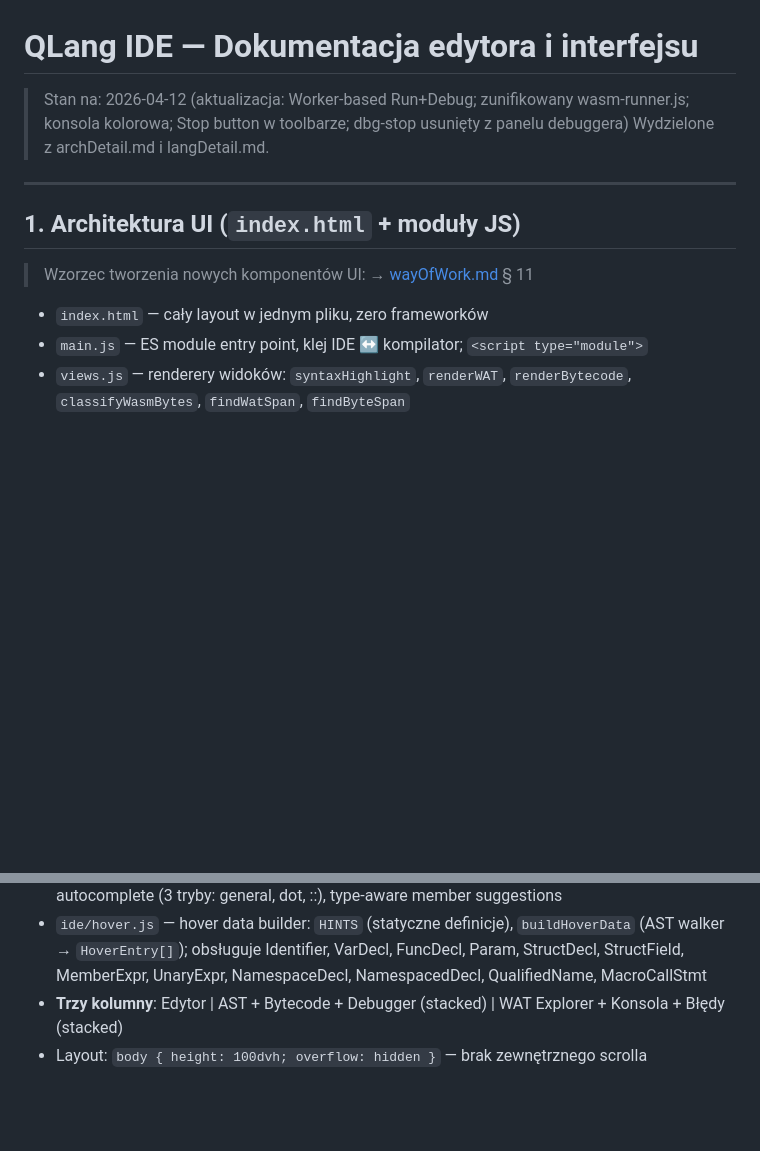
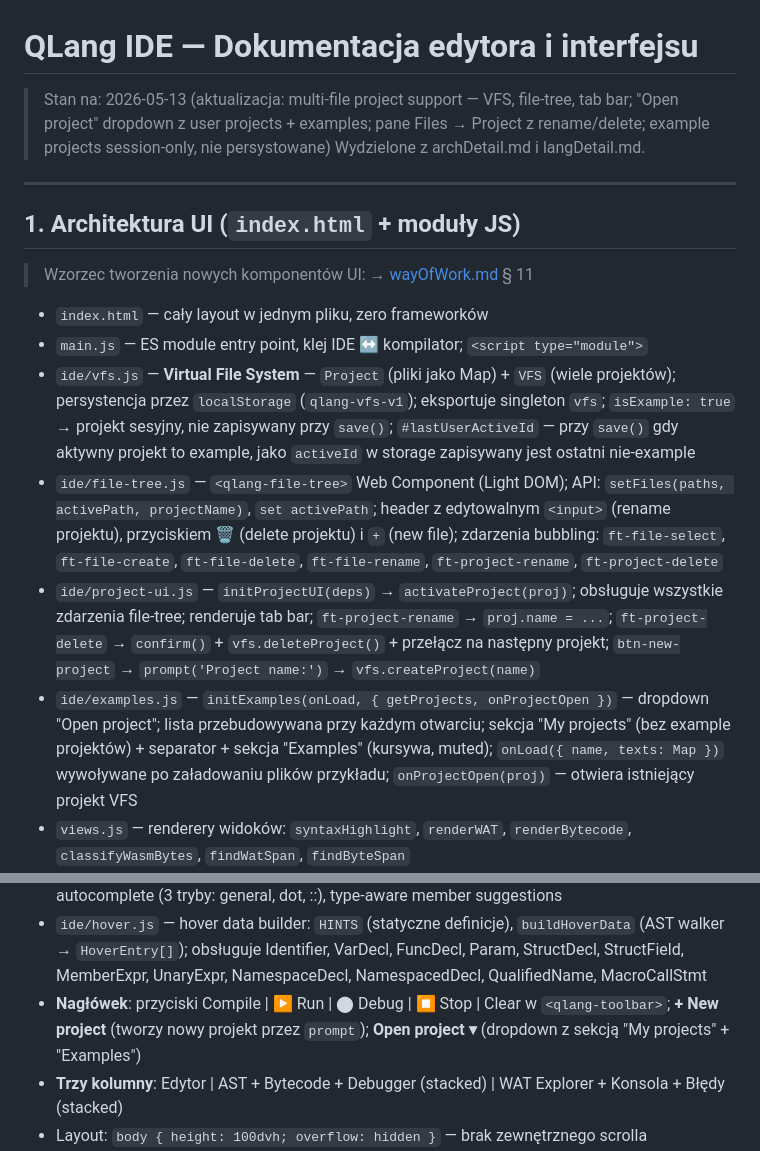
Before and after one commit to qikcik/q-lang, a Markdown page: ide.md, 2 parts joined by grey strips. Drawn GitHub-style; blank space fills up the shorter version.

```diff
--- a/ide.md
+++ b/ide.md
@@ -1,6 +1,6 @@
 # QLang IDE — Dokumentacja edytora i interfejsu
 
-> Stan na: 2026-04-12 (aktualizacja: Worker-based Run+Debug; zunifikowany wasm-runner.js; konsola kolorowa; Stop button w toolbarze; dbg-stop usunięty z panelu debuggera)
+> Stan na: 2026-05-13 (aktualizacja: multi-file project support — VFS, file-tree, tab bar; "Open project" dropdown z user projects + examples; pane Files → Project z rename/delete; example projects session-only, nie persystowane)
 > Wydzielone z archDetail.md i langDetail.md.
 
 ---
@@ -11,6 +11,10 @@
 
 - `index.html` — cały layout w jednym pliku, zero frameworków
 - `main.js` — ES module entry point, klej IDE ↔ kompilator; `<script type="module">`
+- `ide/vfs.js` — **Virtual File System** — `Project` (pliki jako Map) + `VFS` (wiele projektów); persystencja przez `localStorage` (`qlang-vfs-v1`); eksportuje singleton `vfs`; `isExample: true` → projekt sesyjny, nie zapisywany przy `save()`; `#lastUserActiveId` — przy `save()` gdy aktywny projekt to example, jako `activeId` w storage zapisywany jest ostatni nie-example
+- `ide/file-tree.js` — `<qlang-file-tree>` Web Component (Light DOM); API: `setFiles(paths, activePath, projectName)`, `set activePath`; header z edytowalnym `<input>` (rename projektu), przyciskiem 🗑 (delete projektu) i `+` (new file); zdarzenia bubbling: `ft-file-select`, `ft-file-create`, `ft-file-delete`, `ft-file-rename`, `ft-project-rename`, `ft-project-delete`
+- `ide/project-ui.js` — `initProjectUI(deps)` → `activateProject(proj)`; obsługuje wszystkie zdarzenia file-tree; renderuje tab bar; `ft-project-rename` → `proj.name = ...`; `ft-project-delete` → `confirm()` + `vfs.deleteProject()` + przełącz na następny projekt; `btn-new-project` → `prompt('Project name:')` → `vfs.createProject(name)`
+- `ide/examples.js` — `initExamples(onLoad, { getProjects, onProjectOpen })` — dropdown "Open project"; lista przebudowywana przy każdym otwarciu; sekcja "My projects" (bez example projektów) + separator + sekcja "Examples" (kursywa, muted); `onLoad({ name, texts: Map })` wywoływane po załadowaniu plików przykładu; `onProjectOpen(proj)` — otwiera istniejący projekt VFS
 - `views.js` — renderery widoków: `syntaxHighlight`, `renderWAT`, `renderBytecode`, `classifyWasmBytes`, `findWatSpan`, `findByteSpan`
 - `ide/source-view.js` — `<qlang-source-view>` Web Component (Light DOM, zero Shadow DOM); dwa tryby: `editable` i read-only; API: `setText`, `setContent`, `getText`, `scrollToOffset`, `set hoverData`, `setBpLines`, `highlightNode`, `highlightRange`, `addHighlightRange`, `setHighlights`, `clearHighlight`; CSS klasy rektów: `sv-hl-rect` (niebieski), `sv-hl-dimmed` (żółty), `sv-hl-active` (pomarańczowo-czerwony kontur); Events: `sv-gutter-click { line }`, `sv-node-click { node }`; `_storedHighlights` + scroll listener + `ResizeObserver` (redraw przy scrollu/resize); **diagnostyczne `console.warn`** przy 4 silent exit points w `_appendRect`
 - `ide/highlight.js` — **Koordynator podświetleń** (jeden moduł zna DOM wszystkich widoków); eksportuje `initHighlight`, `highlightAndScrollSource`, `addSourceHighlight`, `clearAllSourceHighlights`, `applyChainHighlights`, `highlightAst`, `highlightAstWithStmt`, `highlightWat`, `highlightBytecode`, `clearAll`, `setOnMissingView`; `highlightAndScrollSource` wywołuje `_onMissingView(sourceId)` gdy `getView()` zwraca null — macro-panel.js rejestruje callback auto-otwierający panel; wszystkie inne moduły IDE delegują do niego zamiast bezpośrednio manipulować DOM; **diagnostyczne `console.warn`** przy każdym null-guard (`_outAst`/`_watRoot`/`_outBytecode` nie zainicjalizowane)
@@ -29,6 +33,7 @@
 - `compiler/source-buffer.js` — `SourceBuffer { id, text, tokens, kind, callSite }` z fabrykami `forMain()`, `forMacro()`; gettery `root`, `parent`, `depth`
 - `lsp.js` — narzędzia edytora: `updateAc`, `syncAstHighlight`, `buildLineIndex`, `getLastLineIndex`, `getScopeItems`, `getNamespaceMembers`, `resolveChainedType`; obsługuje autocomplete (3 tryby: general, dot, ::), type-aware member suggestions
 - `ide/hover.js` — hover data builder: `HINTS` (statyczne definicje), `buildHoverData` (AST walker → `HoverEntry[]`); obsługuje Identifier, VarDecl, FuncDecl, Param, StructDecl, StructField, MemberExpr, UnaryExpr, NamespaceDecl, NamespacedDecl, QualifiedName, MacroCallStmt
+- **Nagłówek**: przyciski Compile | ▶ Run | ⬤ Debug | ⏹ Stop | Clear w `<qlang-toolbar>`; **+ New project** (tworzy nowy projekt przez `prompt`); **Open project ▾** (dropdown z sekcją "My projects" + "Examples")
 - **Trzy kolumny**: Edytor | AST + Bytecode + Debugger (stacked) | WAT Explorer + Konsola + Błędy (stacked)
 - Layout: `body { height: 100dvh; overflow: hidden }` — brak zewnętrznego scrolla
 - Kolumny i widoki są rozciągane uchwytem (drag handle); widoki można przenosić między kolumnami i zmieniać ich kolejność (drag & drop)
```
Also changed, not shown: other parts of ide.md (+57 -0 lines), archDetail.md (+6 -1 lines).
